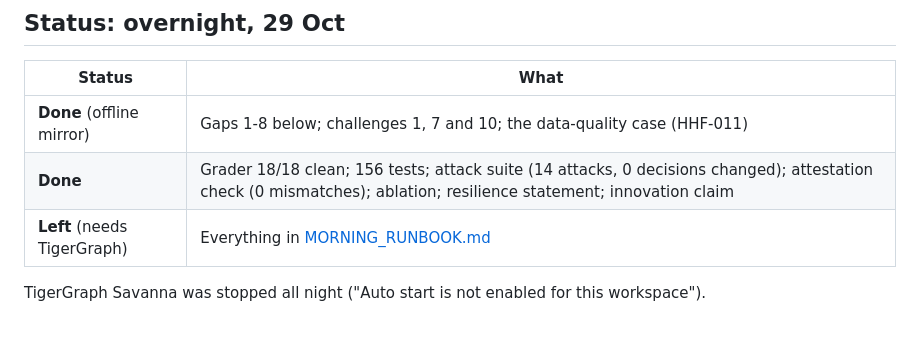
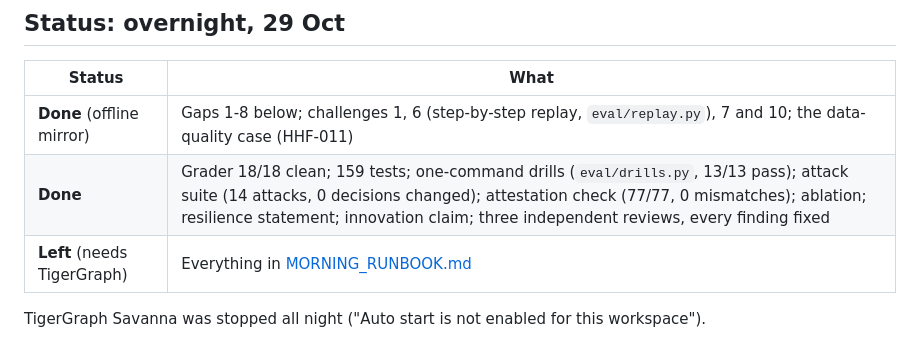
Before and after one commit to samarthputhraya/fraudlens-tigergraph, a Markdown page: docs/ROUND2_PLAN.md, the part around the change. Drawn GitHub-style.

Commit message:
Round 2 plan: status after the overnight reviews

```diff
--- a/docs/ROUND2_PLAN.md
+++ b/docs/ROUND2_PLAN.md
@@ -18,8 +18,8 @@ Brief: https://hhgoa-tg-round2.vercel.app/ · Dataset: the Google Drive folder l
 
 | Status | What |
 |---|---|
-| **Done** (offline mirror) | Gaps 1-8 below; challenges 1, 7 and 10; the data-quality case (HHF-011) |
-| **Done** | Grader 18/18 clean; 156 tests; attack suite (14 attacks, 0 decisions changed); attestation check (0 mismatches); ablation; resilience statement; innovation claim |
+| **Done** (offline mirror) | Gaps 1-8 below; challenges 1, 6 (step-by-step replay, `eval/replay.py`), 7 and 10; the data-quality case (HHF-011) |
+| **Done** | Grader 18/18 clean; 159 tests; one-command drills (`eval/drills.py`, 13/13 pass); attack suite (14 attacks, 0 decisions changed); attestation check (77/77, 0 mismatches); ablation; resilience statement; innovation claim; three independent reviews, every finding fixed |
 | **Left** (needs TigerGraph) | Everything in [MORNING_RUNBOOK.md](MORNING_RUNBOOK.md) |
 
 TigerGraph Savanna was stopped all night ("Auto start is not enabled for this workspace").
```
